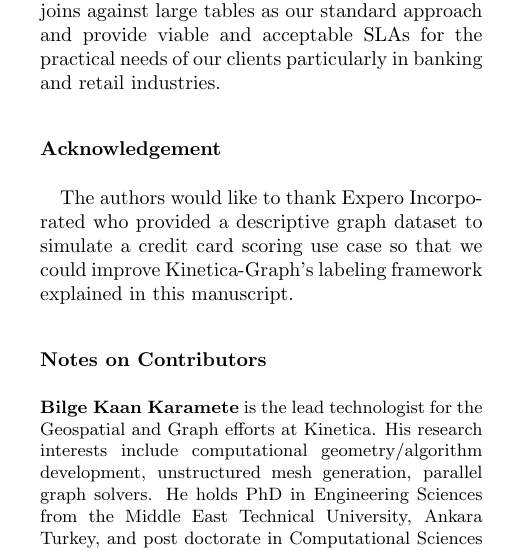
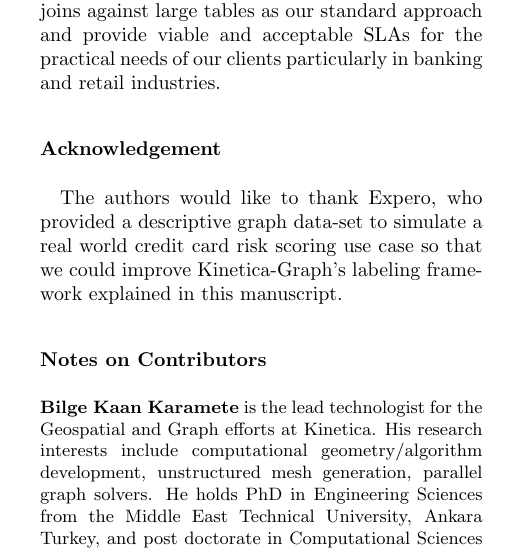
Before and after one commit to kineticadb/kinetica_graph_labels, a LaTeX paper (docs/label.tex): part of one column of page 9 of 11, cut so that both start at the same text. Compiled offline with pdfLaTeX.

Commit message:
final form of the paper

```diff
--- a/docs/label.tex
+++ b/docs/label.tex
@@ -353,7 +353,7 @@ The future work on this novel labeling framework would be developing efficient p
 
 \section*{Acknowledgement}
 
-The authors would like to thank Expero Incorporated who provided a descriptive graph dataset to simulate a credit card scoring use case so that we could improve Kinetica-Graph's labeling framework explained in this manuscript.
+The authors would like to thank Expero, who provided a descriptive graph data-set to simulate a real world credit card risk scoring use case so that we could improve Kinetica-Graph's labeling framework explained in this manuscript.
 
 \section*{Notes on Contributors}
 \small{
```
Also changed, not shown: docs/label.pdf, label_paper/label.bbl (added).
